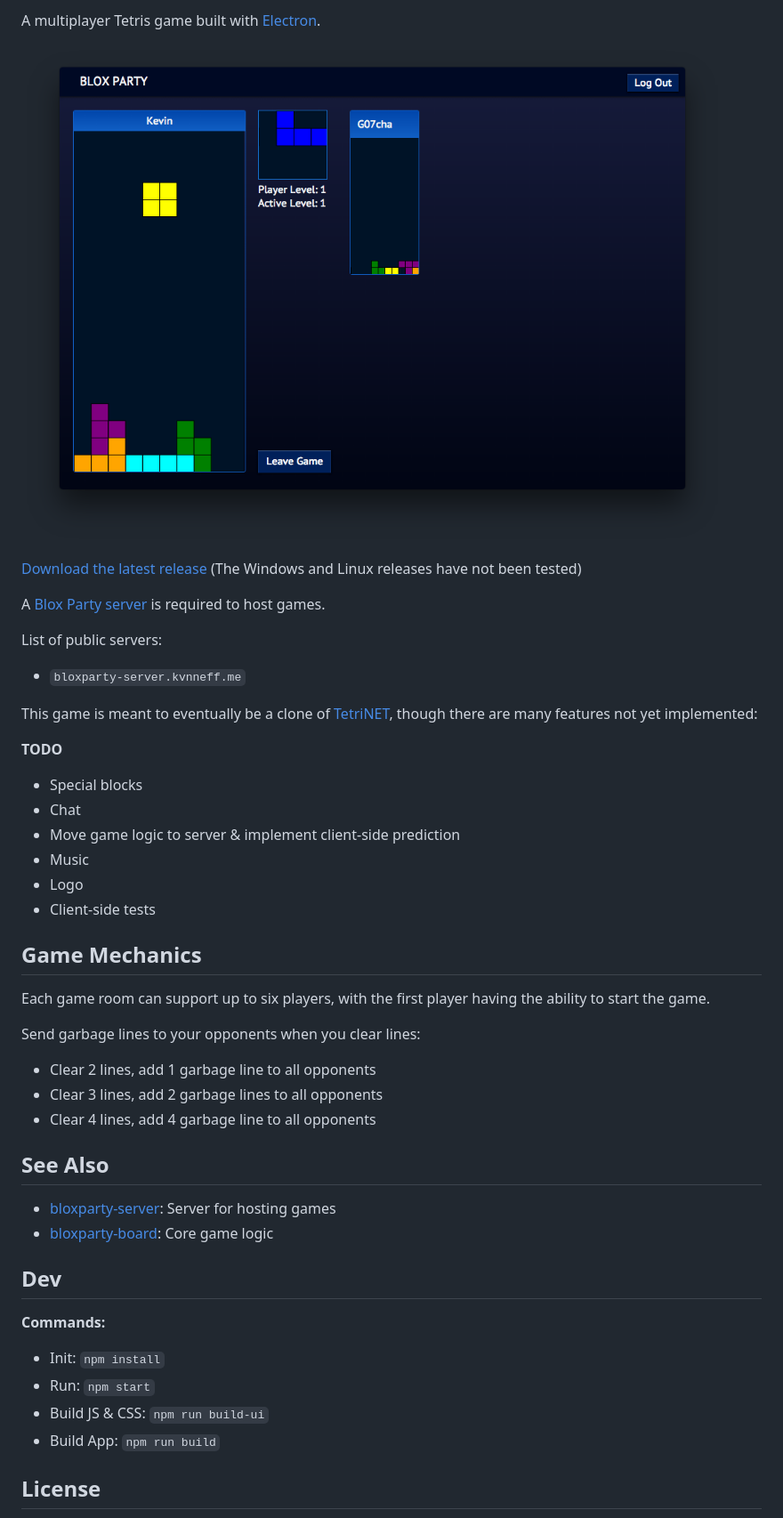
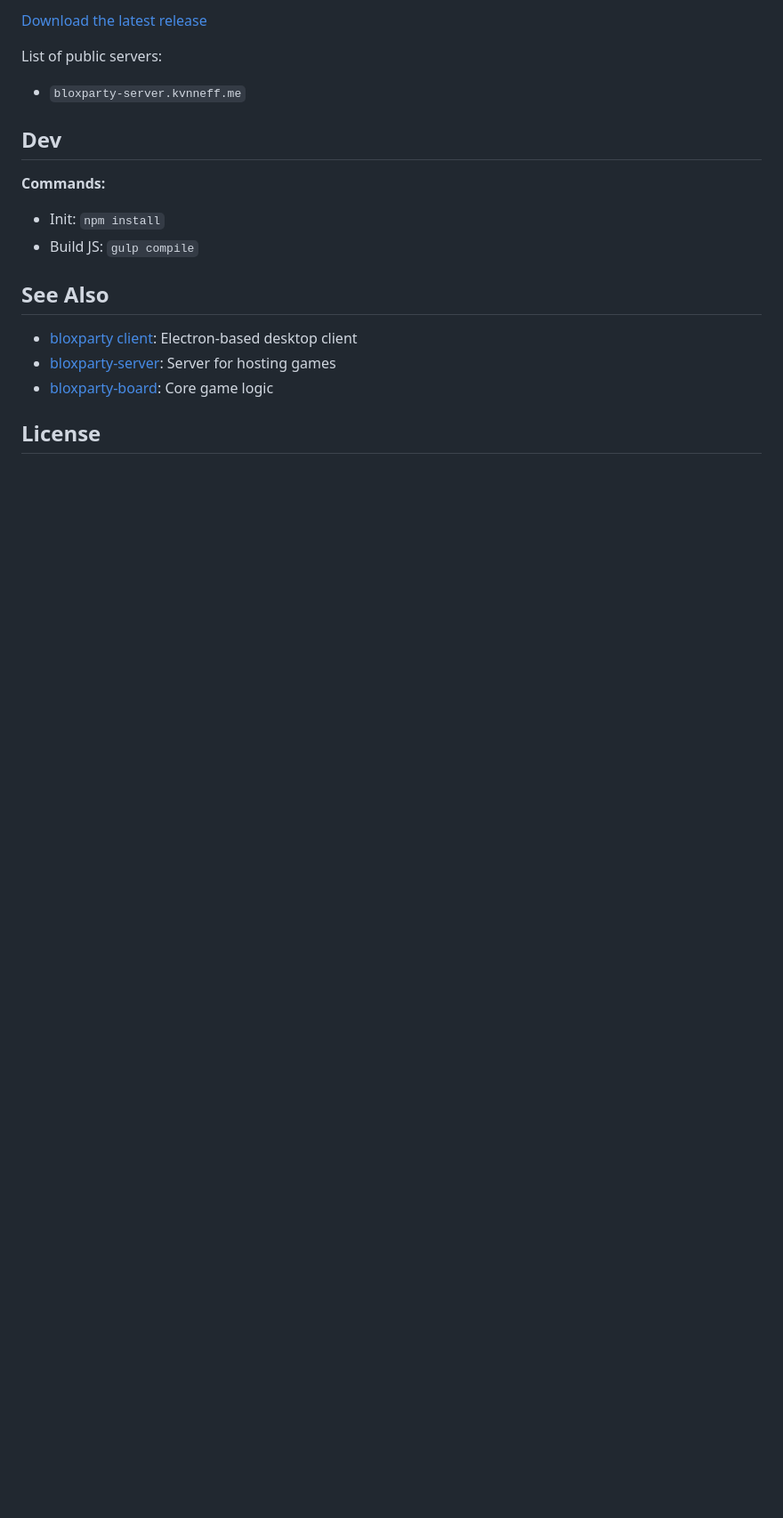
Before and after one commit to bloxparty/bloxparty.github.io, a Markdown page: Readme.md, the part around the change printed below. Shown: that part at 89% size. GitHub-like rendering; pictures changed too: screen_shot.png; blank space fills up the shorter version.

Commit message:
Update README
- Remove unreleated info
- New screenshot
- Reference to bloxparty client in "See Also" section
- New Dev instructions

```diff
--- a/Readme.md
+++ b/Readme.md
@@ -2,50 +2,22 @@
 
-A multiplayer Tetris game built with [Electron](http://electron.atom.io/).
-
-![BloxParty](screen_shot.png)
-
-[Download the latest release](https://github.com/kvnneff/bloxparty/releases) (The Windows and Linux releases have not been tested)
-
-A [Blox Party server](https://github.com/kvnneff/bloxparty-server) is required to host games.
+[Download the latest release](https://github.com/bloxparty/bloxparty/releases)
 
 List of public servers:
 
 - `bloxparty-server.kvnneff.me`
-
-This game is meant to eventually be a clone of [TetriNET](http://tetrinet.info/), though there are many features not yet implemented:
-
-**TODO**
-
-* Special blocks
-* Chat
-* Move game logic to server & implement client-side prediction
-* Music
-* Logo
-* Client-side tests
-
-## Game Mechanics
-
-Each game room can support up to six players, with the first player having the ability to start the game.
-
-Send garbage lines to your opponents when you clear lines:
-
-* Clear 2 lines, add 1 garbage line to all opponents
-* Clear 3 lines, add 2 garbage lines to all opponents
-* Clear 4 lines, add 4 garbage line to all opponents
-
-## See Also
-
-* [bloxparty-server](https://github.com/kvnneff/bloxparty-server): Server for hosting games
-* [bloxparty-board](https://github.com/kvnneff/bloxparty-board): Core game logic
 
 ## Dev
 
 **Commands:**
 
 * Init: `npm install`
-* Run: `npm start`
-* Build JS & CSS: `npm run build-ui`
-* Build App: `npm run build`
+* Build JS: `gulp compile`
+
+## See Also
+
+* [bloxparty client](https://github.com/bloxparty/bloxparty): Electron-based desktop client
+* [bloxparty-server](https://github.com/bloxparty/bloxparty-server): Server for hosting games
+* [bloxparty-board](https://github.com/bloxparty/bloxparty-board): Core game logic
 
 ## License
 
```
Also changed, not shown: other parts of Readme.md (+2 -2 lines).
